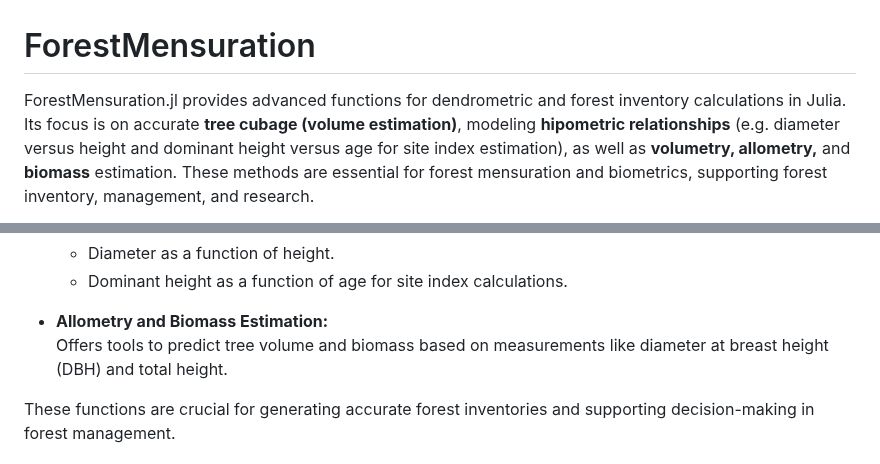
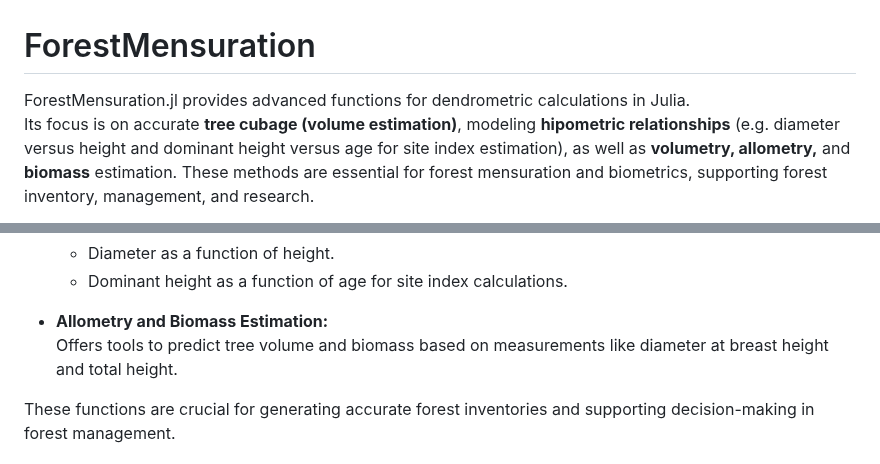
Before and after one commit to marcosdanieldasilva/ForestMensuration.jl, a Markdown page: README.md, 2 parts joined by grey strips. GitHub-like rendering.

```diff
--- a/README.md
+++ b/README.md
@@ -1,6 +1,6 @@
 # ForestMensuration
 
-ForestMensuration.jl provides advanced functions for dendrometric and forest inventory calculations in Julia.
+ForestMensuration.jl provides advanced functions for dendrometric calculations in Julia.
 Its focus is on accurate **tree cubage (volume estimation)**, modeling **hipometric relationships** (e.g. diameter versus height and dominant height versus age for site index estimation), as well as **volumetry, allometry,** and **biomass** estimation. These methods are essential for forest mensuration and biometrics, supporting forest inventory, management, and research.
 
 [![Stable](https://img.shields.io/badge/docs-stable-blue.svg)](https://marcosdanieldasilva.github.io/ForestMensuration.jl/stable/forestmensuration/)
@@ -31,7 +31,7 @@ ForestMensuration.jl is designed for professionals and researchers in forestry,
   - Dominant height as a function of age for site index calculations.
 
 - **Allometry and Biomass Estimation:**
-  Offers tools to predict tree volume and biomass based on measurements like diameter at breast height (DBH) and total height.
+  Offers tools to predict tree volume and biomass based on measurements like diameter at breast height and total height.
 
 These functions are crucial for generating accurate forest inventories and supporting decision-making in forest management.
 
```
